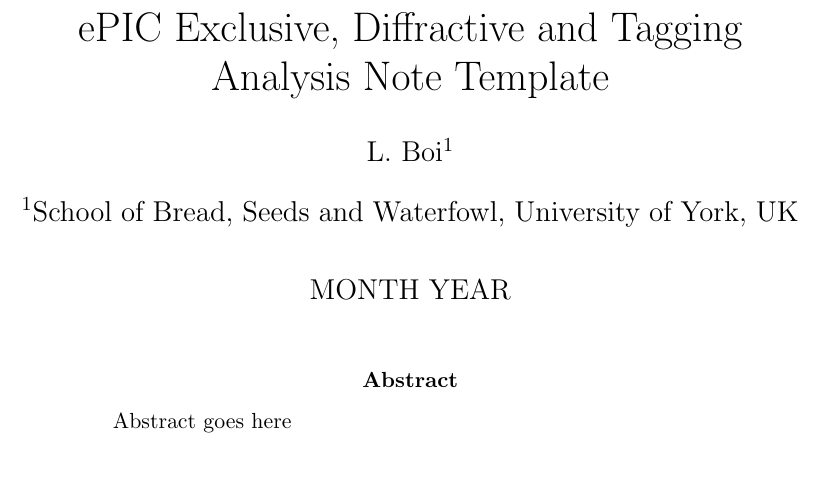
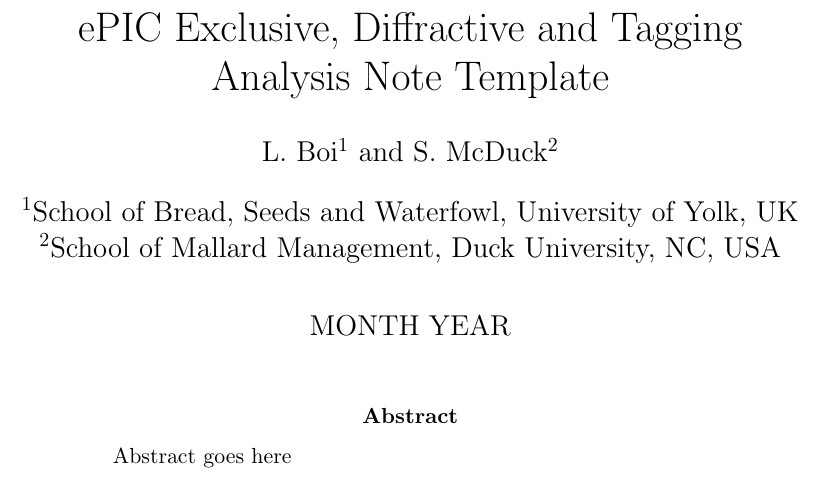
Before and after one commit to eic/ExclusiveWG_Paper, a LaTeX paper (Analysis_Note_Template/main.tex): part of page 1 of 5, cut so that both start at the same text. Compiled offline with pdfLaTeX.

Commit message:
Added a gitignore to exclude Tex junk files after testing. Enhanced avian puns in template.

```diff
--- a/Analysis_Note_Template/main.tex
+++ b/Analysis_Note_Template/main.tex
@@ -16,8 +16,10 @@
 %Insert your title and author list below
 \title{ePIC Exclusive, Diffractive and Tagging Analysis Note Template}
 \author[1]{L. Boi}
+\author[2]{S. McDuck}
 
-\affil[1]{School of Bread, Seeds and Waterfowl, University of York, UK}
+\affil[1]{School of Bread, Seeds and Waterfowl, University of Yolk, UK}
+\affil[2]{School of Mallard Management, Duck University, NC, USA}
 
 \date{MONTH YEAR}
 
```
Also changed, not shown: 1 other file.
